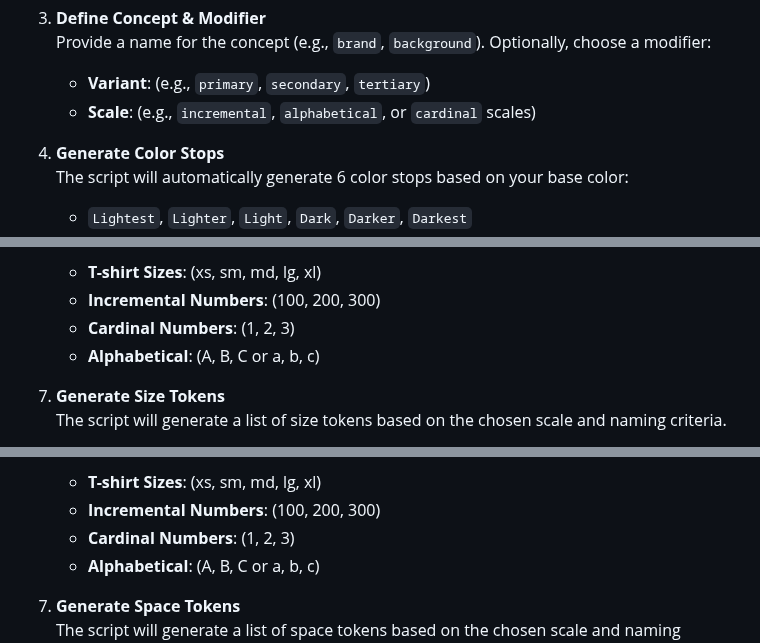
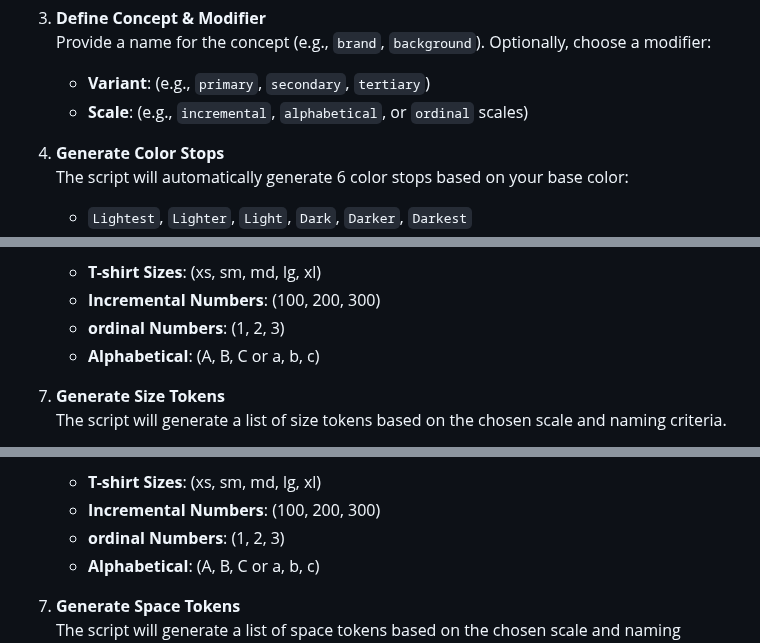
Before and after one commit to fulviabuonanno/design-tokens-wizards, a Markdown page: README.md, 3 parts joined by grey strips. Rendered like a GitHub page.

```diff
--- a/README.md
+++ b/README.md
@@ -63,7 +63,7 @@ Color tokens can be complex, but with this wizard 🧙, you can simplify the pro
    Provide a name for the concept (e.g., `brand`, `background`). Optionally, choose a modifier:
 
    - **Variant**: (e.g., `primary`, `secondary`, `tertiary`)
-   - **Scale**: (e.g., `incremental`, `alphabetical`, or `cardinal` scales)
+   - **Scale**: (e.g., `incremental`, `alphabetical`, or `ordinal` scales)
 
 4. **Generate Color Stops**
    The script will automatically generate 6 color stops based on your base color:
@@ -128,7 +128,7 @@ Managing size tokens can be a daunting task, but with the Size Tokens Wizard
 
    - **T-shirt Sizes**: (xs, sm, md, lg, xl)
    - **Incremental Numbers**: (100, 200, 300)
-   - **Cardinal Numbers**: (1, 2, 3)
+   - **ordinal Numbers**: (1, 2, 3)
    - **Alphabetical**: (A, B, C or a, b, c)
 
 7. **Generate Size Tokens**
@@ -187,7 +187,7 @@ Creating and managing space tokens can be a daunting task, but with the Space To
 
    - **T-shirt Sizes**: (xs, sm, md, lg, xl)
    - **Incremental Numbers**: (100, 200, 300)
-   - **Cardinal Numbers**: (1, 2, 3)
+   - **ordinal Numbers**: (1, 2, 3)
    - **Alphabetical**: (A, B, C or a, b, c)
 
 7. **Generate Space Tokens**
```
Also changed, not shown: other parts of README.md (+1 -1 lines).
